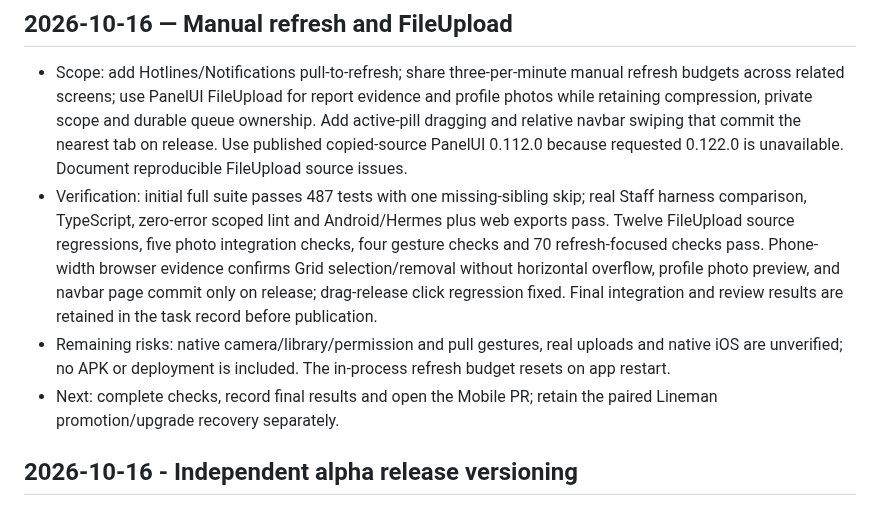
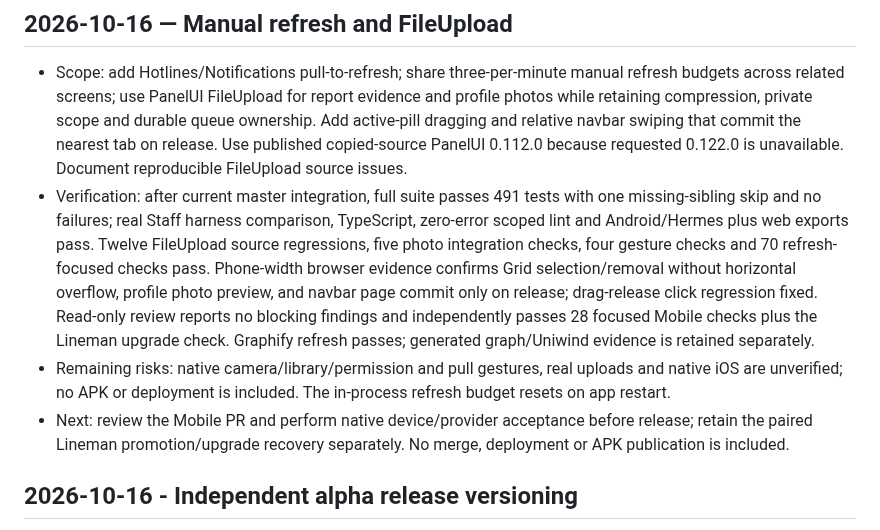
Before and after one commit to aymkopi/aleconnect-mobile, a Markdown page: docs/agent-harness/implementation-history.md, the part around the change. Rendered like a GitHub page.

Commit message:
docs: record verified mobile UX checks

```diff
--- a/docs/agent-harness/implementation-history.md
+++ b/docs/agent-harness/implementation-history.md
@@ -3,9 +3,9 @@
 ## 2026-10-16 — Manual refresh and FileUpload
 
 - Scope: add Hotlines/Notifications pull-to-refresh; share three-per-minute manual refresh budgets across related screens; use PanelUI FileUpload for report evidence and profile photos while retaining compression, private scope and durable queue ownership. Add active-pill dragging and relative navbar swiping that commit the nearest tab on release. Use published copied-source PanelUI 0.112.0 because requested 0.122.0 is unavailable. Document reproducible FileUpload source issues.
-- Verification: initial full suite passes 487 tests with one missing-sibling skip; real Staff harness comparison, TypeScript, zero-error scoped lint and Android/Hermes plus web exports pass. Twelve FileUpload source regressions, five photo integration checks, four gesture checks and 70 refresh-focused checks pass. Phone-width browser evidence confirms Grid selection/removal without horizontal overflow, profile photo preview, and navbar page commit only on release; drag-release click regression fixed. Final integration and review results are retained in the task record before publication.
+- Verification: after current master integration, full suite passes 491 tests with one missing-sibling skip and no failures; real Staff harness comparison, TypeScript, zero-error scoped lint and Android/Hermes plus web exports pass. Twelve FileUpload source regressions, five photo integration checks, four gesture checks and 70 refresh-focused checks pass. Phone-width browser evidence confirms Grid selection/removal without horizontal overflow, profile photo preview, and navbar page commit only on release; drag-release click regression fixed. Read-only review reports no blocking findings and independently passes 28 focused Mobile checks plus the Lineman upgrade check. Graphify refresh passes; generated graph/Uniwind evidence is retained separately.
 - Remaining risks: native camera/library/permission and pull gestures, real uploads and native iOS are unverified; no APK or deployment is included. The in-process refresh budget resets on app restart.
-- Next: complete checks, record final results and open the Mobile PR; retain the paired Lineman promotion/upgrade recovery separately.
+- Next: review the Mobile PR and perform native device/provider acceptance before release; retain the paired Lineman promotion/upgrade recovery separately. No merge, deployment or APK publication is included.
 
 ## 2026-10-16 - Independent alpha release versioning
 
```
